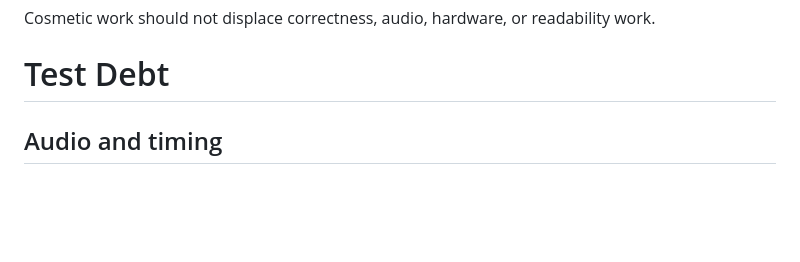
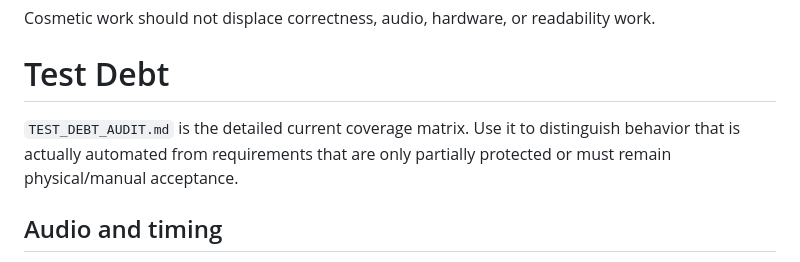
Before and after one commit to 81chev8tte-maker/tuckers-guitar-trainer, a Markdown page: TECHNICAL_DEBT.md, the part around the change. Drawn GitHub-style; blank space fills up the shorter version.

Commit message:
docs: link concrete test debt audit

```diff
--- a/TECHNICAL_DEBT.md
+++ b/TECHNICAL_DEBT.md
@@ -101,6 +101,8 @@ Cosmetic work should not displace correctness, audio, hardware, or readability w
 
 # Test Debt
 
+`TEST_DEBT_AUDIT.md` is the detailed current coverage matrix. Use it to distinguish behavior that is actually automated from requirements that are only partially protected or must remain physical/manual acceptance.
+
 ## Audio and timing
 
 - imported Guitar Pro audio stutter/dropout under real Chromebook load;
```
